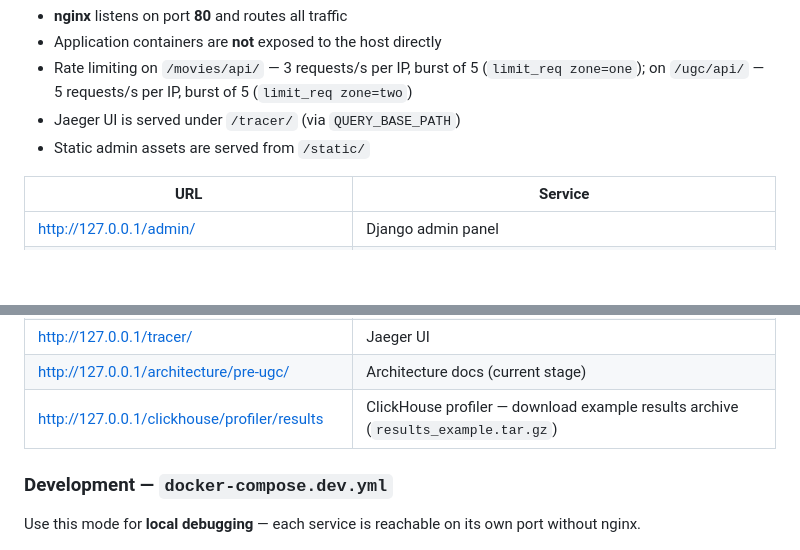
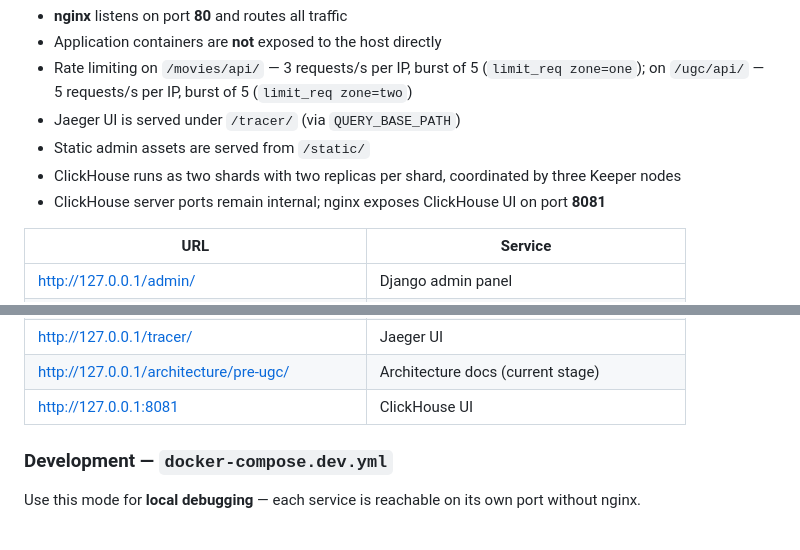
Before and after one commit to rock4ts/movies_portfolio, a Markdown page: README.md, 2 parts joined by grey strips. GitHub-like rendering; blank space fills up the shorter version.

```diff
--- a/README.md
+++ b/README.md
@@ -95,6 +101,8 @@ docker compose down          # stop and remove containers
 - Rate limiting on `/movies/api/` — 3 requests/s per IP, burst of 5 (`limit_req zone=one`); on `/ugc/api/` — 5 requests/s per IP, burst of 5 (`limit_req zone=two`)
 - Jaeger UI is served under `/tracer/` (via `QUERY_BASE_PATH`)
 - Static admin assets are served from `/static/`
+- ClickHouse runs as two shards with two replicas per shard, coordinated by three Keeper nodes
+- ClickHouse server ports remain internal; nginx exposes ClickHouse UI on port **8081**
 
 | URL | Service |
 |-----|---------|
@@ -110,7 +118,7 @@ docker compose down          # stop and remove containers
 | http://127.0.0.1/ugc/api/docs/swagger | UGC OpenAPI (Swagger UI) |
 | http://127.0.0.1/tracer/ | Jaeger UI |
 | http://127.0.0.1/architecture/pre-ugc/ | Architecture docs (current stage) |
-| http://127.0.0.1/clickhouse/profiler/results | ClickHouse profiler — download example results archive (`results_example.tar.gz`) |
+| http://127.0.0.1:8081 | ClickHouse UI |
 
 ### Development — `docker-compose.dev.yml`
 
```
Also changed, not shown: other parts of README.md (+44 -10 lines).
